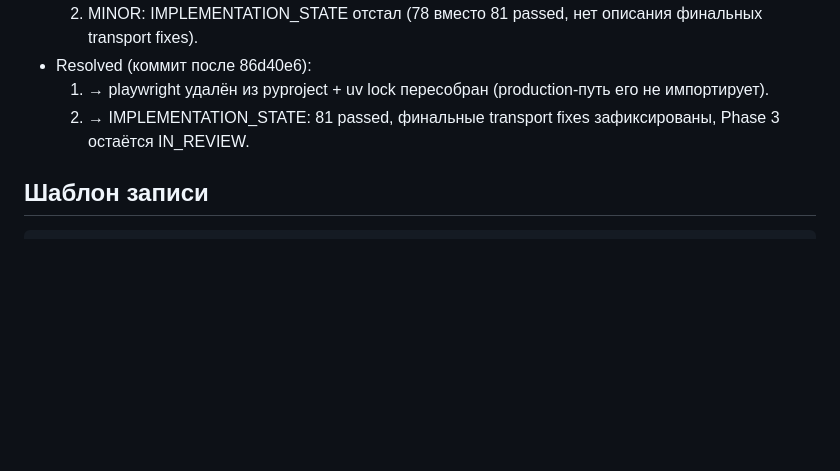
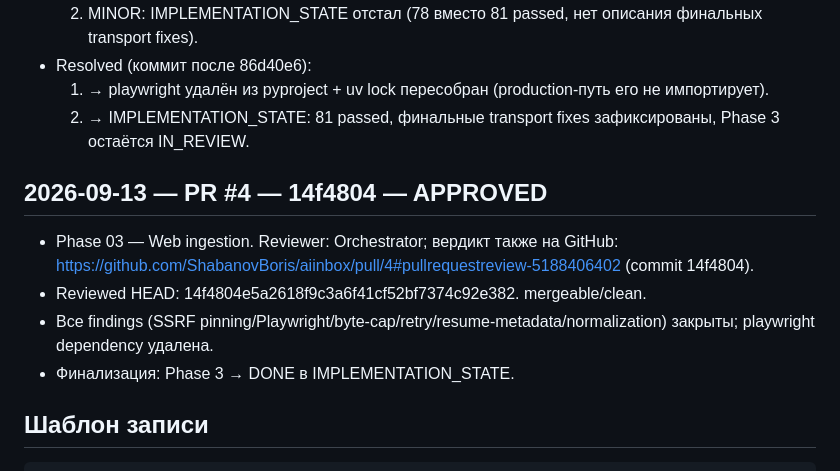
Before and after one commit to ShabanovBoris/aiinbox, a Markdown page: docs/REVIEWS.md, the part around the change. Drawn GitHub-style; blank space fills up the shorter version.

````diff
--- a/docs/REVIEWS.md
+++ b/docs/REVIEWS.md
@@ -221,6 +221,15 @@
   2. → IMPLEMENTATION_STATE: 81 passed, финальные transport fixes зафиксированы,
      Phase 3 остаётся IN_REVIEW.
 
+## 2026-09-13 — PR #4 — 14f4804 — APPROVED
+
+- Phase 03 — Web ingestion. Reviewer: Orchestrator; вердикт также на GitHub:
+  https://github.com/ShabanovBoris/aiinbox/pull/4#pullrequestreview-5188406402 (commit 14f4804).
+- Reviewed HEAD: 14f4804e5a2618f9c3a6f41cf52bf7374c92e382. mergeable/clean.
+- Все findings (SSRF pinning/Playwright/byte-cap/retry/resume-metadata/normalization)
+  закрыты; playwright dependency удалена.
+- Финализация: Phase 3 → DONE в IMPLEMENTATION_STATE.
+
 ## Шаблон записи
 
 ```text
````
Also changed, not shown: docs/IMPLEMENTATION_STATE.md (+8 -2 lines).
